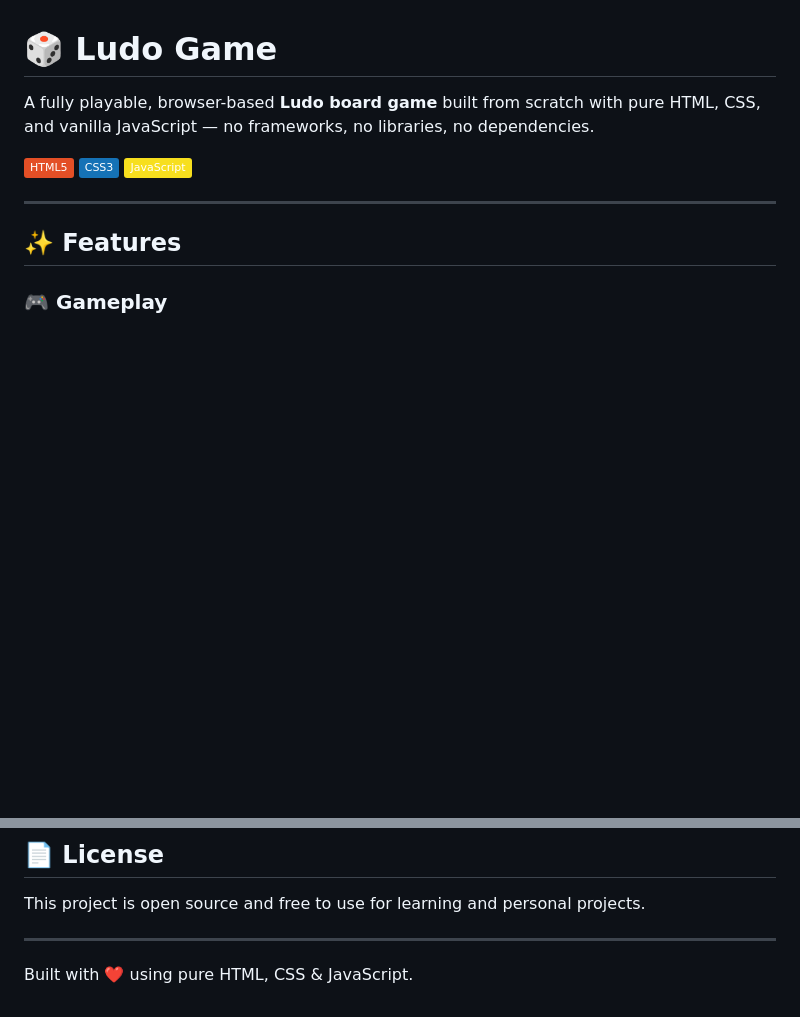
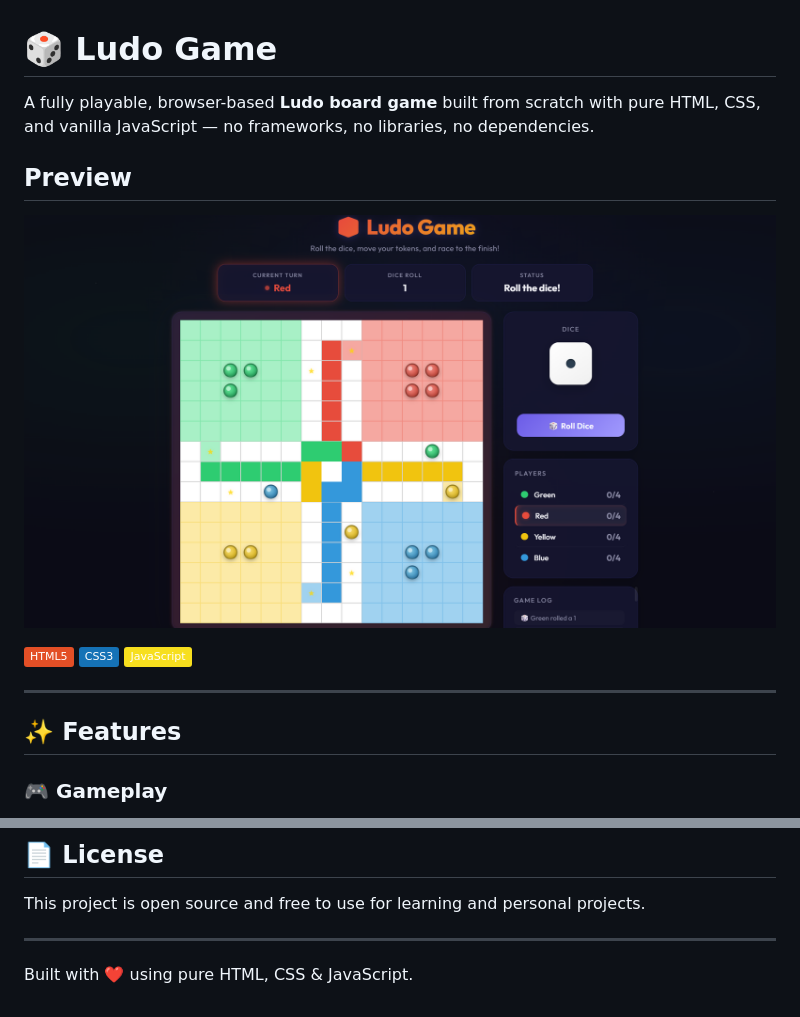
Before and after one commit to swarmisthachakraborty/ludo-game, a Markdown page: README.md, 2 parts joined by grey strips. GitHub-like rendering; pictures changed too: ludo-game.png (added); badges without logos; blank space fills up the shorter version.

Commit message:
Add ludo game screenshot

```diff
--- a/README.md
+++ b/README.md
@@ -1,6 +1,10 @@
 # 🎲 Ludo Game
 
 A fully playable, browser-based **Ludo board game** built from scratch with pure HTML, CSS, and vanilla JavaScript — no frameworks, no libraries, no dependencies.
+
+## Preview
+
+![Ludo Game Screenshot](ludo-game.png)
 
 ![Technologies](https://img.shields.io/badge/HTML5-E34F26?style=flat&logo=html5&logoColor=white)
 ![Technologies](https://img.shields.io/badge/CSS3-1572B6?style=flat&logo=css3&logoColor=white)
@@ -140,3 +144,6 @@ This project is open source and free to use for learning and personal projects.
 ---
 
 Built with ❤️ using pure HTML, CSS & JavaScript.
+
+
+[def]: ludo-game.png
```
